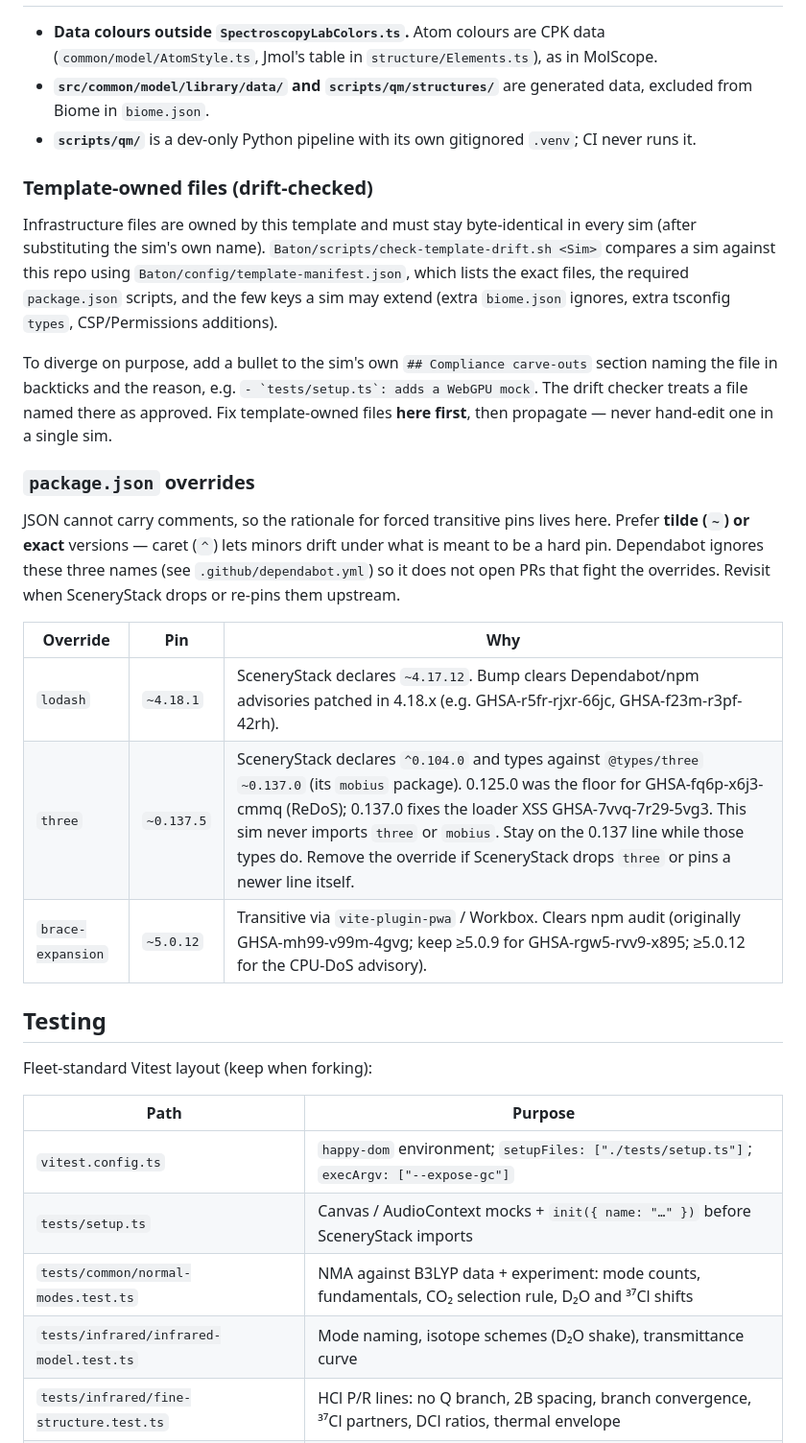
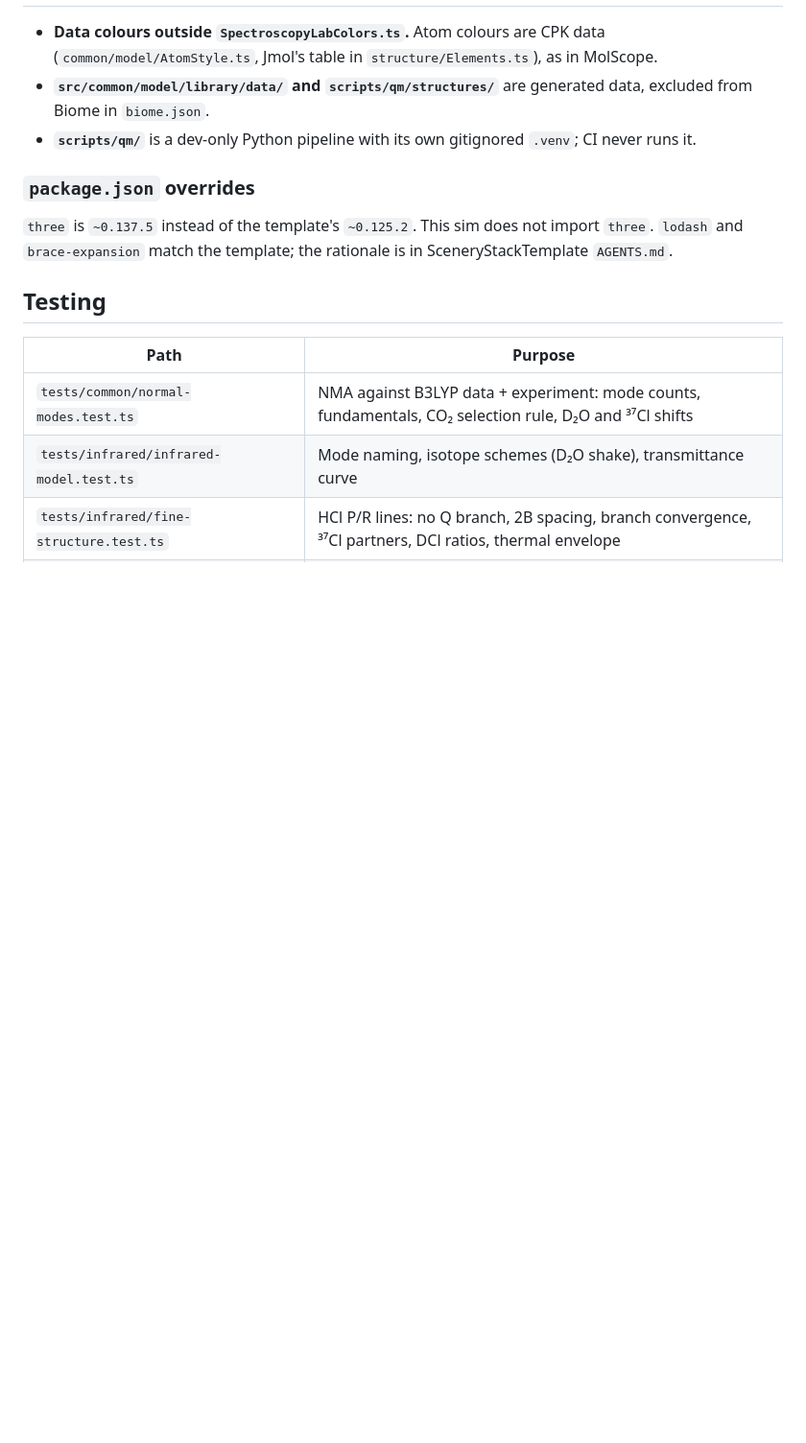
Before and after one commit to OpenLyceum/SpectroscopyLab, a Markdown page: AGENTS.md, the part around one of its changes. Shown at 96% size. Rendered like a GitHub page; blank space fills up the shorter version.

```diff
--- a/AGENTS.md
+++ b/AGENTS.md
@@ -91,40 +91,14 @@ computes IR intensities, so changing an isotope only changes masses. Never hand-
   from Biome in `biome.json`.
 - **`scripts/qm/`** is a dev-only Python pipeline with its own gitignored `.venv`; CI never runs it.
 
-### Template-owned files (drift-checked)
-
-Infrastructure files are owned by this template and must stay byte-identical in every sim
-(after substituting the sim's own name). `Baton/scripts/check-template-drift.sh <Sim>` compares a
-sim against this repo using `Baton/config/template-manifest.json`, which lists the exact files,
-the required `package.json` scripts, and the few keys a sim may extend (extra `biome.json`
-ignores, extra tsconfig `types`, CSP/Permissions additions).
-
-To diverge on purpose, add a bullet to the sim's own `## Compliance carve-outs` section naming
-the file in backticks and the reason, e.g. ``- `tests/setup.ts`: adds a WebGPU mock``. The drift
-checker treats a file named there as approved. Fix template-owned files **here first**, then
-propagate — never hand-edit one in a single sim.
-
 ### `package.json` overrides
 
-JSON cannot carry comments, so the rationale for forced transitive pins lives here. Prefer
-**tilde (`~`) or exact** versions — caret (`^`) lets minors drift under what is meant to be a
-hard pin. Dependabot ignores these three names (see `.github/dependabot.yml`) so it does not
-open PRs that fight the overrides. Revisit when SceneryStack drops or re-pins them upstream.
-
-| Override | Pin | Why |
-|---|---|---|
-| `lodash` | `~4.18.1` | SceneryStack declares `~4.17.12`. Bump clears Dependabot/npm advisories patched in 4.18.x (e.g. GHSA-r5fr-rjxr-66jc, GHSA-f23m-r3pf-42rh). |
-| `three` | `~0.137.5` | SceneryStack declares `^0.104.0` and types against `@types/three` `~0.137.0` (its `mobius` package). 0.125.0 was the floor for GHSA-fq6p-x6j3-cmmq (ReDoS); 0.137.0 fixes the loader XSS GHSA-7vvq-7r29-5vg3. This sim never imports `three` or `mobius`. Stay on the 0.137 line while those types do. Remove the override if SceneryStack drops `three` or pins a newer line itself. |
-| `brace-expansion` | `~5.0.12` | Transitive via `vite-plugin-pwa` / Workbox. Clears npm audit (originally GHSA-mh99-v99m-4gvg; keep ≥5.0.9 for GHSA-rgw5-rvv9-x895; ≥5.0.12 for the CPU-DoS advisory). |
+`three` is `~0.137.5` instead of the template's `~0.125.2`. This sim does not import `three`. `lodash` and `brace-expansion` match the template; the rationale is in SceneryStackTemplate `AGENTS.md`.
 
 ## Testing
 
-Fleet-standard Vitest layout (keep when forking):
-
 | Path | Purpose |
 |---|---|
-| `vitest.config.ts` | `happy-dom` environment; `setupFiles: ["./tests/setup.ts"]`; `execArgv: ["--expose-gc"]` |
-| `tests/setup.ts` | Canvas / AudioContext mocks + `init({ name: "…" })` before SceneryStack imports |
 | `tests/common/normal-modes.test.ts` | NMA against B3LYP data + experiment: mode counts, fundamentals, CO₂ selection rule, D₂O and ³⁷Cl shifts |
 | `tests/infrared/infrared-model.test.ts` | Mode naming, isotope schemes (D₂O shake), transmittance curve |
 | `tests/infrared/fine-structure.test.ts` | HCl P/R lines: no Q branch, 2B spacing, branch convergence, ³⁷Cl partners, DCl ratios, thermal envelope |
```
Also changed, not shown: other parts of AGENTS.md (+0 -28 lines).
